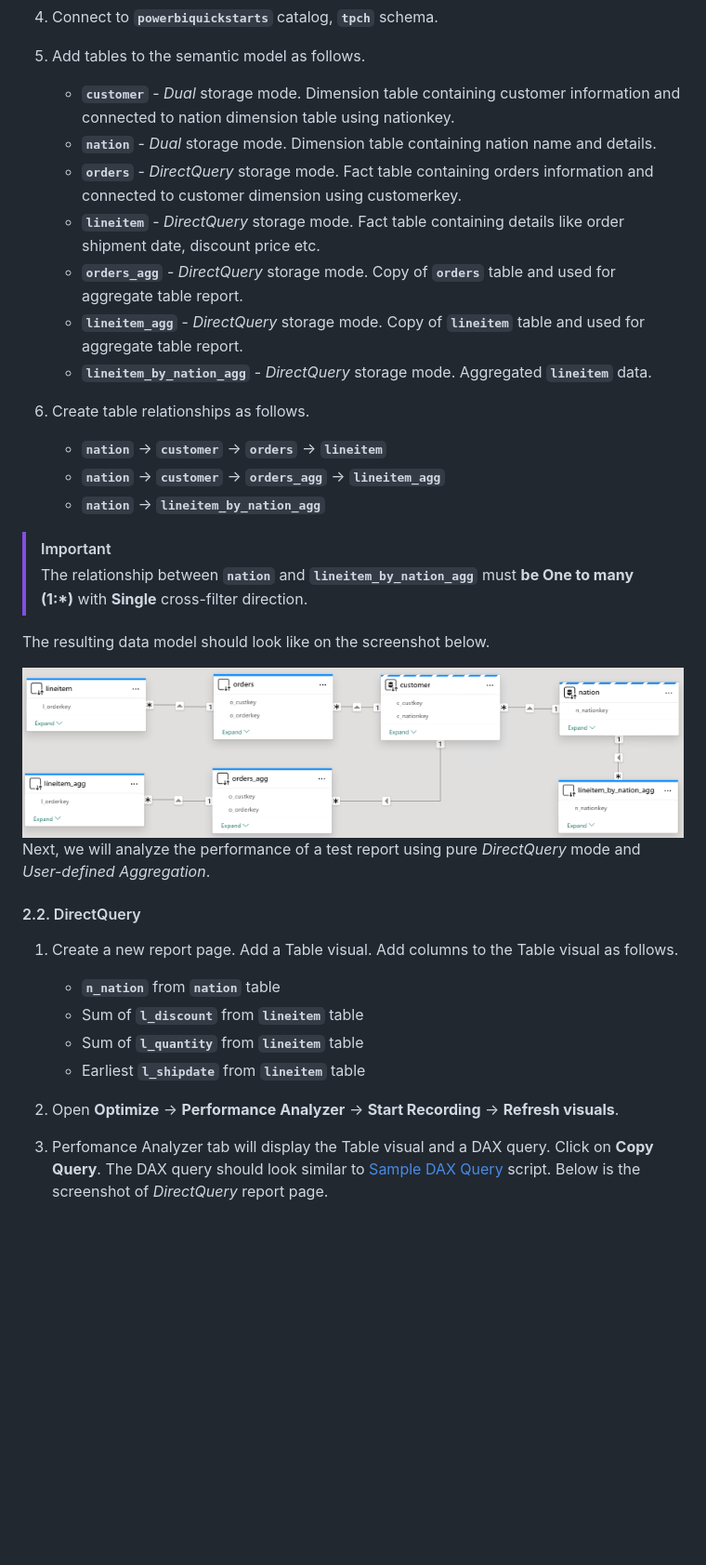
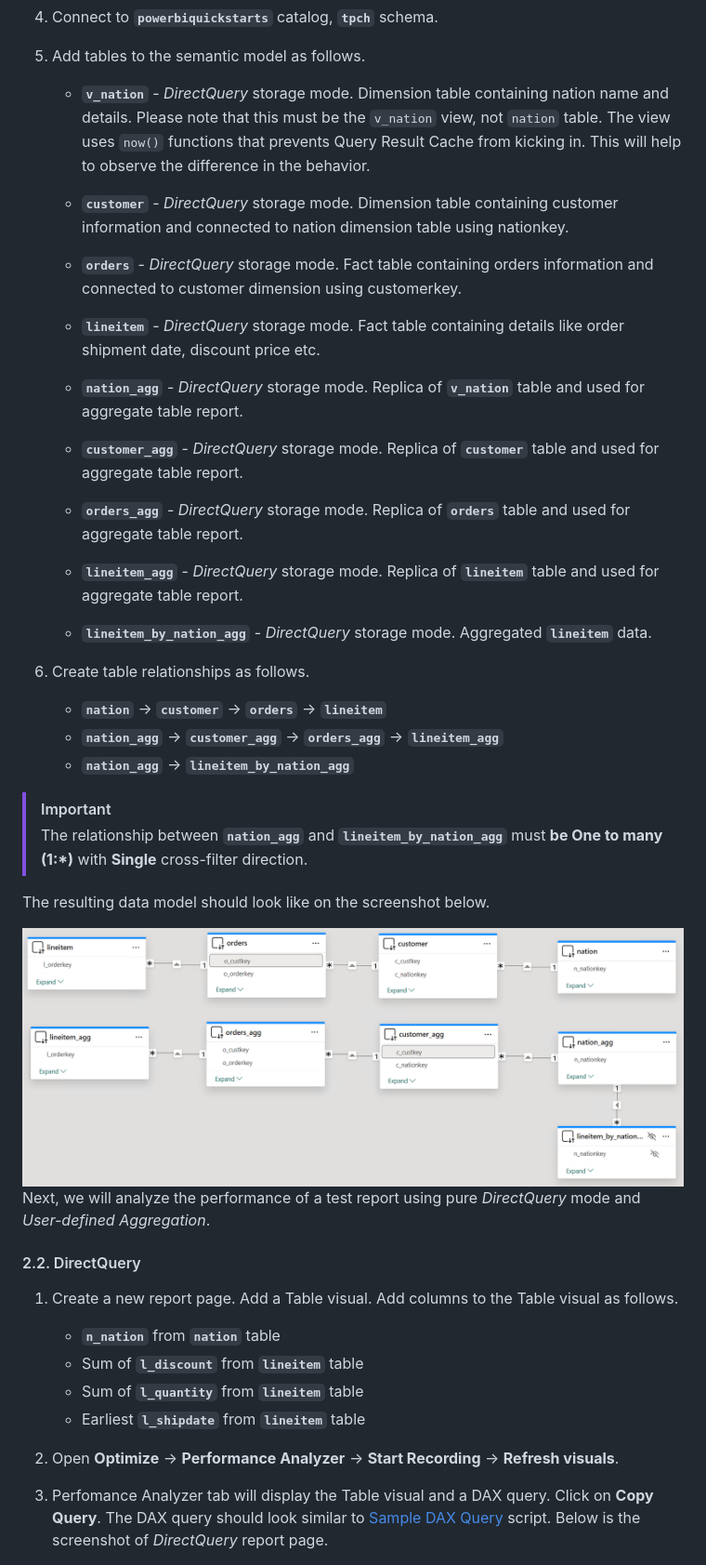
Before and after one commit to databricks-solutions/power-bi-on-databricks-quickstarts, a Markdown page: 05. User-defined Aggregations/readme.md, the part around one of its changes. Shown at 93% size. Rendered like a GitHub page; pictures changed too: 05. User-defined Aggregations/images/DataModel.png; blank space fills up the shorter version.

```diff
--- a/05. User-defined Aggregations/readme.md
+++ b/05. User-defined Aggregations/readme.md
@@ -62,21 +65,24 @@ Before you begin, ensure you have the following:
 4. Connect to **`powerbiquickstarts`** catalog, **`tpch`** schema.
 
 5. Add tables to the semantic model as follows.
-   - **`customer`** - *Dual* storage mode. Dimension table containing customer information and connected to nation dimension table using nationkey.
-   - **`nation`** - *Dual* storage mode. Dimension table containing nation name and details.
+   - **`v_nation`** - *DirectQuery* storage mode. Dimension table containing nation name and details. Please note that this must be the `v_nation` view, not `nation` table. The view uses `now()` functions that prevents Query Result Cache from kicking in. This will help to observe the difference in the behavior.
+   - **`customer`** - *DirectQuery* storage mode. Dimension table containing customer information and connected to nation dimension table using nationkey.
    - **`orders`** - *DirectQuery* storage mode. Fact table containing orders information and connected to customer dimension using customerkey.
    - **`lineitem`** - *DirectQuery* storage mode. Fact table containing details like order shipment date, discount price etc.
-   - **`orders_agg`** - *DirectQuery* storage mode. Copy of **`orders`** table and used for aggregate table report.
-   - **`lineitem_agg`** - *DirectQuery* storage mode. Copy of **`lineitem`** table and used for aggregate table report.
+
+   - **`nation_agg`** - *DirectQuery* storage mode. Replica of **`v_nation`** table and used for aggregate table report.
+   - **`customer_agg`** - *DirectQuery* storage mode. Replica of **`customer`** table and used for aggregate table report.
+   - **`orders_agg`** - *DirectQuery* storage mode. Replica of **`orders`** table and used for aggregate table report.
+   - **`lineitem_agg`** - *DirectQuery* storage mode. Replica of **`lineitem`** table and used for aggregate table report.
    - **`lineitem_by_nation_agg`** - *DirectQuery* storage mode. Aggregated **`lineitem`** data.
 
 8. Create table relationships as follows.
    - **`nation`** → **`customer`** → **`orders`** → **`lineitem`**
-   - **`nation`** → **`customer`** → **`orders_agg`** → **`lineitem_agg`**
-   - **`nation`** → **`lineitem_by_nation_agg`**
+   - **`nation_agg`** → **`customer_agg`** → **`orders_agg`** → **`lineitem_agg`**
+   - **`nation_agg`** → **`lineitem_by_nation_agg`**
 
 > [!IMPORTANT]
-> The relationship between **`nation`** and **`lineitem_by_nation_agg`** must **be One to many (1:*)** with **Single** cross-filter direction.
+> The relationship between **`nation_agg`** and **`lineitem_by_nation_agg`** must **be One to many (1:*)** with **Single** cross-filter direction.
 
    The resulting data model should look like on the screenshot below.
 
@@ -96,7 +102,7 @@ Next, we will analyze the performance of a test report using pure *DirectQuery*
 
 2. Open **Optimize** → **Performance Analyzer** → **Start Recording** → **Refresh visuals**.
 
-4. Perfomance Analyzer tab will display the Table visual and a DAX query. Click on **Copy Query**. The DAX query should look similar to [Sample DAX Query](./scripts/Sample_DAX_Query.dax) script. Below is the screenshot of *DirectQuery* report page.
+3. Perfomance Analyzer tab will display the Table visual and a DAX query. Click on **Copy Query**. The DAX query should look similar to [Sample DAX Query](./scripts/Sample_DAX_Query.dax) script. Below is the screenshot of *DirectQuery* report page.
 
    <img width="800" src="./images/DirectQuery-Report.png" alt="DirectQuery - report" />
 
```
Also changed, not shown: other parts of 05. User-defined Aggregations/readme.md (+10 -7 lines), 05. User-defined Aggregations/images/AggTable-DAXStudio.png, 05. User-defined Aggregations/images/AggTable-QueryProfile.png, 05. User-defined Aggregations/images/DirectQuery-DAXStudio.png, 05. User-defined Aggregations/images/DirectQuery-QueryProfile.png, 3 other files.
